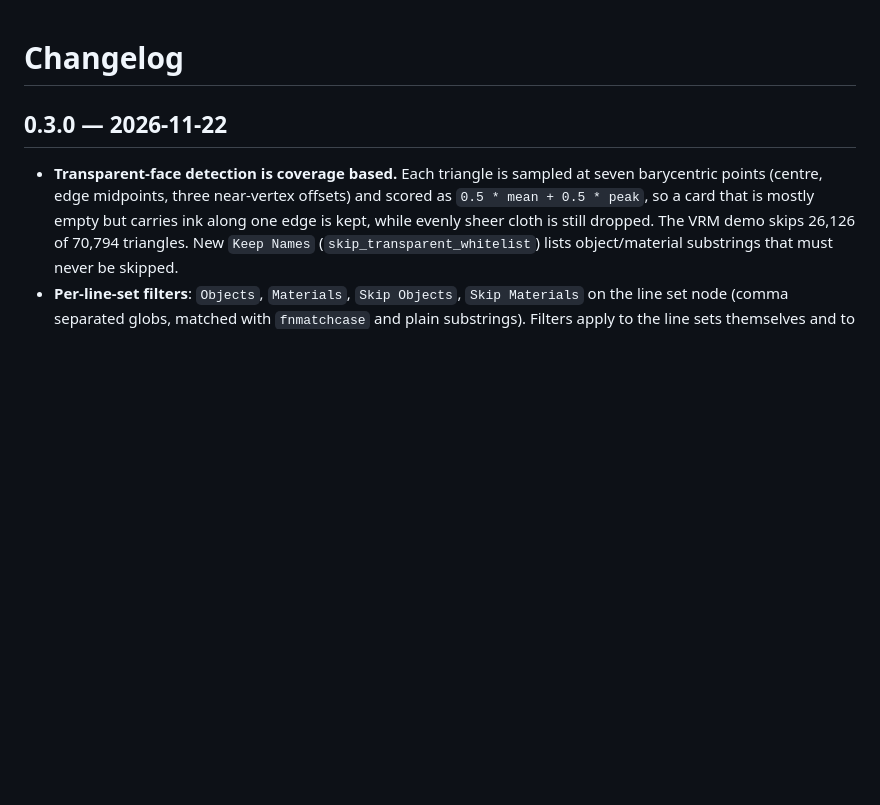
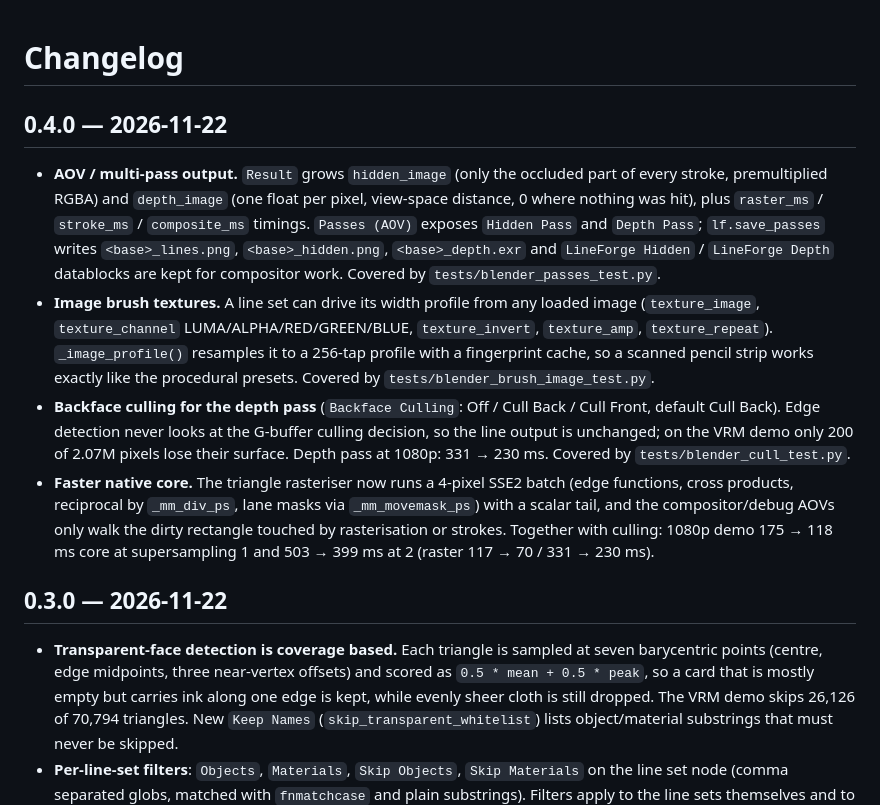
Before and after one commit to Toobe53/lineforge, a Markdown page: CHANGELOG.md, the part around the change. GitHub-like rendering; blank space fills up the shorter version.

```diff
--- a/CHANGELOG.md
+++ b/CHANGELOG.md
@@ -1,4 +1,27 @@
 # Changelog
+
+## 0.4.0 — 2026-11-22
+
+* **AOV / multi-pass output.** `Result` grows `hidden_image` (only the occluded part of every stroke,
+  premultiplied RGBA) and `depth_image` (one float per pixel, view-space distance, 0 where nothing was
+  hit), plus `raster_ms` / `stroke_ms` / `composite_ms` timings. `Passes (AOV)` exposes `Hidden Pass` and
+  `Depth Pass`; `lf.save_passes` writes `<base>_lines.png`, `<base>_hidden.png`, `<base>_depth.exr` and
+  `LineForge Hidden` / `LineForge Depth` datablocks are kept for compositor work.
+  Covered by `tests/blender_passes_test.py`.
+* **Image brush textures.** A line set can drive its width profile from any loaded image
+  (`texture_image`, `texture_channel` LUMA/ALPHA/RED/GREEN/BLUE, `texture_invert`, `texture_amp`,
+  `texture_repeat`). `_image_profile()` resamples it to a 256-tap profile with a fingerprint cache, so a
+  scanned pencil strip works exactly like the procedural presets. Covered by
+  `tests/blender_brush_image_test.py`.
+* **Backface culling for the depth pass** (`Backface Culling`: Off / Cull Back / Cull Front, default
+  Cull Back). Edge detection never looks at the G-buffer culling decision, so the line output is
+  unchanged; on the VRM demo only 200 of 2.07M pixels lose their surface. Depth pass at 1080p:
+  331 → 230 ms. Covered by `tests/blender_cull_test.py`.
+* **Faster native core.** The triangle rasteriser now runs a 4-pixel SSE2 batch (edge functions,
+  cross products, reciprocal by `_mm_div_ps`, lane masks via `_mm_movemask_ps`) with a scalar tail, and
+  the compositor/debug AOVs only walk the dirty rectangle touched by rasterisation or strokes.
+  Together with culling: 1080p demo 175 → 118 ms core at supersampling 1 and 503 → 399 ms at 2
+  (raster 117 → 70 / 331 → 230 ms).
 
 ## 0.3.0 — 2026-11-22
 
```
Also changed, not shown: README.md (+17 -3 lines), README.zh.md (+20 -3 lines), docs/line_pass_1080p.png, 14 other files.
